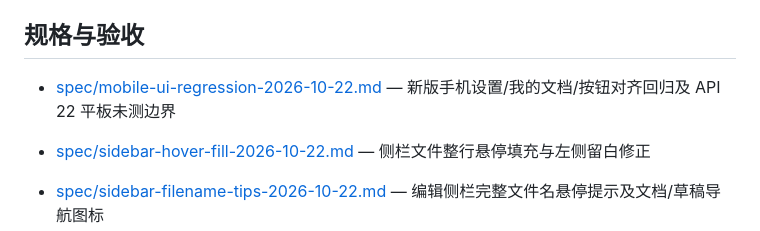
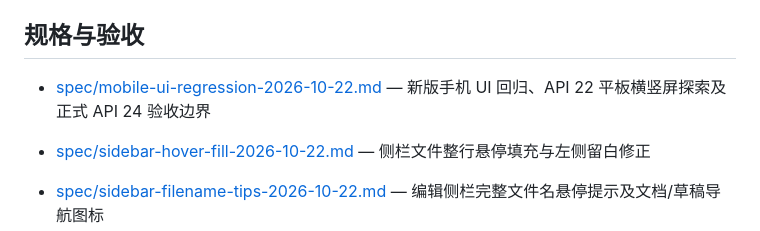
Before and after one commit to xiaomu120413/harmony-markdown-workbench, a Markdown page: docs/README.md, the part around the change. GitHub-like rendering.

```diff
--- a/docs/README.md
+++ b/docs/README.md
@@ -4,7 +4,7 @@
 
 ## 规格与验收
 
-- [spec/mobile-ui-regression-2026-10-22.md](spec/mobile-ui-regression-2026-10-22.md) — 新版手机设置/我的文档/按钮对齐回归及 API 22 平板未测边界
+- [spec/mobile-ui-regression-2026-10-22.md](spec/mobile-ui-regression-2026-10-22.md) — 新版手机 UI 回归、API 22 平板横竖屏探索及正式 API 24 验收边界
 - [spec/sidebar-hover-fill-2026-10-22.md](spec/sidebar-hover-fill-2026-10-22.md) — 侧栏文件整行悬停填充与左侧留白修正
 - [spec/sidebar-filename-tips-2026-10-22.md](spec/sidebar-filename-tips-2026-10-22.md) — 编辑侧栏完整文件名悬停提示及文档/草稿导航图标
 - [spec/full-width-pages-2026-10-22.md](spec/full-width-pages-2026-10-22.md) — 设置页铺宽、我的文档剩余高度及首页完整应用图标
```
Also changed, not shown: docs/spec/mobile-ui-regression-2026-10-22.md (+26 -0 lines).
